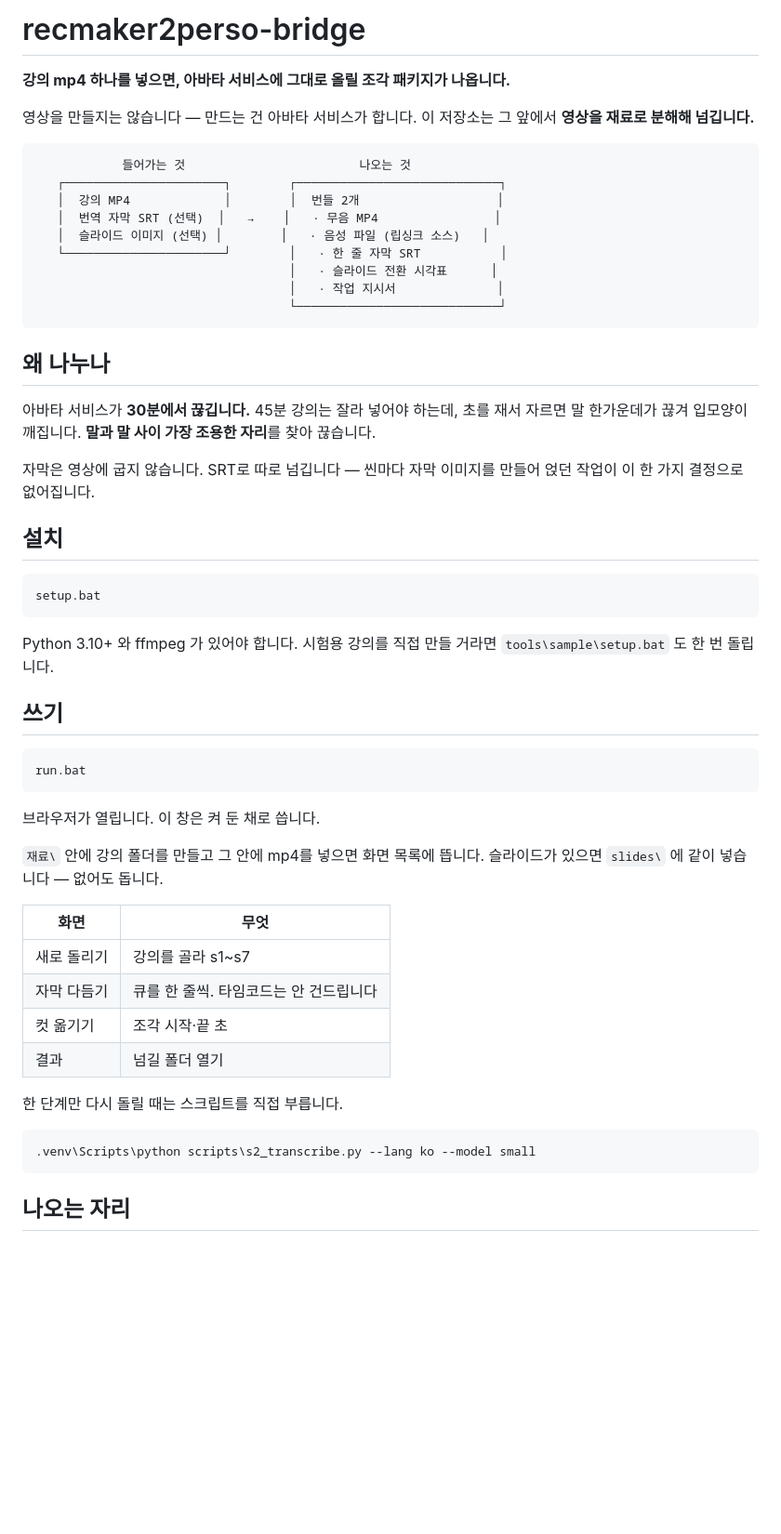
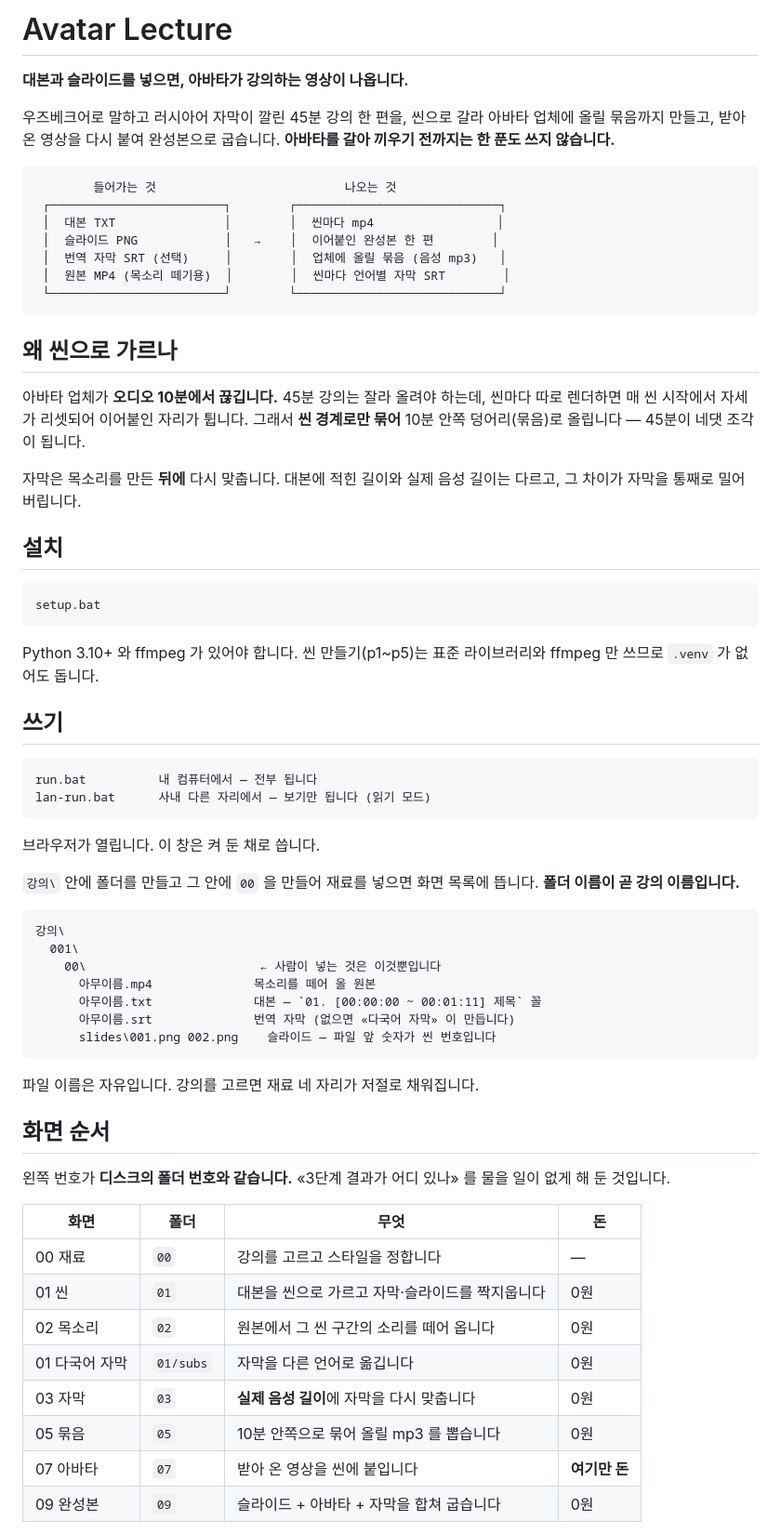
Before and after one commit to leedonwoo2827-ship-it/avatar-lecture, a Markdown page: README.md, the part around one of its changes. Shown at 93% size. Rendered like a GitHub page; blank space fills up the shorter version.

````diff
--- a/README.md
+++ b/README.md
@@ -1,30 +1,30 @@
-# recmaker2perso-bridge
+# Avatar Lecture
 
-**강의 mp4 하나를 넣으면, 아바타 서비스에 그대로 올릴 조각 패키지가 나옵니다.**
+**대본과 슬라이드를 넣으면, 아바타가 강의하는 영상이 나옵니다.**
 
-영상을 만들지는 않습니다 — 만드는 건 아바타 서비스가 합니다. 이 저장소는 그 앞에서
-**영상을 재료로 분해해 넘깁니다.**
+우즈베크어로 말하고 러시아어 자막이 깔린 45분 강의 한 편을, 씬으로 갈라
+아바타 업체에 올릴 묶음까지 만들고, 받아 온 영상을 다시 붙여 완성본으로 굽습니다.
+**아바타를 갈아 끼우기 전까지는 한 푼도 쓰지 않습니다.**
 
 ```
-            들어가는 것                        나오는 것
-   ┌──────────────────────┐        ┌────────────────────────────┐
-   │  강의 MP4             │        │  번들 2개                   │
-   │  번역 자막 SRT (선택)  │   →    │   · 무음 MP4                │
-   │  슬라이드 이미지 (선택) │        │   · 음성 파일 (립싱크 소스)   │
-   └──────────────────────┘        │   · 한 줄 자막 SRT           │
-                                   │   · 슬라이드 전환 시각표      │
-                                   │   · 작업 지시서              │
-                                   └────────────────────────────┘
+        들어가는 것                          나오는 것
+ ┌────────────────────────┐        ┌────────────────────────────┐
+ │  대본 TXT               │        │  씬마다 mp4                 │
+ │  슬라이드 PNG            │   →    │  이어붙인 완성본 한 편        │
+ │  번역 자막 SRT (선택)     │        │  업체에 올릴 묶음 (음성 mp3)   │
+ │  원본 MP4 (목소리 떼기용)  │        │  씬마다 언어별 자막 SRT        │
+ └────────────────────────┘        └────────────────────────────┘
 ```
 
-## 왜 나누나
+## 왜 씬으로 가르나
 
-아바타 서비스가 **30분에서 끊깁니다.** 45분 강의는 잘라 넣어야 하는데,
-초를 재서 자르면 말 한가운데가 끊겨 입모양이 깨집니다.
-**말과 말 사이 가장 조용한 자리**를 찾아 끊습니다.
+아바타 업체가 **오디오 10분에서 끊깁니다.** 45분 강의는 잘라 올려야 하는데,
+씬마다 따로 렌더하면 매 씬 시작에서 자세가 리셋되어 이어붙인 자리가 튑니다.
+그래서 **씬 경계로만 묶어** 10분 안쪽 덩어리(묶음)로 올립니다 — 45분이 네댓
+조각이 됩니다.
 
-자막은 영상에 굽지 않습니다. SRT로 따로 넘깁니다 — 씬마다 자막 이미지를 만들어 얹던
-작업이 이 한 가지 결정으로 없어집니다.
+자막은 목소리를 만든 **뒤에** 다시 맞춥니다. 대본에 적힌 길이와 실제 음성
+길이는 다르고, 그 차이가 자막을 통째로 밀어 버립니다.
 
 ## 설치
 
@@ -32,31 +32,46 @@
 setup.bat
 ```
 
-Python 3.10+ 와 ffmpeg 가 있어야 합니다. 시험용 강의를 직접 만들 거라면
-`tools\sample\setup.bat` 도 한 번 돌립니다.
+Python 3.10+ 와 ffmpeg 가 있어야 합니다. 씬 만들기(p1~p5)는 표준 라이브러리와
+ffmpeg 만 쓰므로 `.venv` 가 없어도 돕니다.
 
 ## 쓰기
 
 ```
-run.bat
+run.bat          내 컴퓨터에서 — 전부 됩니다
+lan-run.bat      사내 다른 자리에서 — 보기만 됩니다 (읽기 모드)
 ```
 
 브라우저가 열립니다. 이 창은 켜 둔 채로 씁니다.
 
-`재료\` 안에 강의 폴더를 만들고 그 안에 mp4를 넣으면 화면 목록에 뜹니다.
-슬라이드가 있으면 `slides\` 에 같이 넣습니다 — 없어도 돕니다.
-
-| 화면 | 무엇 |
-|---|---|
-| 새로 돌리기 | 강의를 골라 s1~s7 |
-| 자막 다듬기 | 큐를 한 줄씩. 타임코드는 안 건드립니다 |
-| 컷 옮기기 | 조각 시작·끝 초 |
-| 결과 | 넘길 폴더 열기 |
-
-한 단계만 다시 돌릴 때는 스크립트를 직접 부릅니다.
+`강의\` 안에 폴더를 만들고 그 안에 `00` 을 만들어 재료를 넣으면 화면 목록에
+뜹니다. **폴더 이름이 곧 강의 이름입니다.**
 
 ```
-.venv\Scripts\python scripts\s2_transcribe.py --lang ko --model small
+강의\
+  001\
+    00\                        ← 사람이 넣는 것은 이것뿐입니다
+      아무이름.mp4              목소리를 떼어 올 원본
+      아무이름.txt              대본 — `01. [00:00:00 ~ 00:01:11] 제목` 꼴
+      아무이름.srt              번역 자막 (없으면 «다국어 자막» 이 만듭니다)
+      slides\001.png 002.png    슬라이드 — 파일 앞 숫자가 씬 번호입니다
 ```
 
-## 나오는 자리
+파일 이름은 자유입니다. 강의를 고르면 재료 네 자리가 저절로 채워집니다.
+
+## 화면 순서
+
+왼쪽 번호가 **디스크의 폴더 번호와 같습니다.** «3단계 결과가 어디 있나» 를
+물을 일이 없게 해 둔 것입니다.
+
+| 화면 | 폴더 | 무엇 | 돈 |
+|---|---|---|---|
+| 00 재료 | `00` | 강의를 고르고 스타일을 정합니다 | — |
+| 01 씬 | `01` | 대본을 씬으로 가르고 자막·슬라이드를 짝지웁니다 | 0원 |
+| 02 목소리 | `02` | 원본에서 그 씬 구간의 소리를 떼어 옵니다 | 0원 |
+| 01 다국어 자막 | `01/subs` | 자막을 다른 언어로 옮깁니다 | 0원 |
+| 03 자막 | `03` | **실제 음성 길이**에 자막을 다시 맞춥니다 | 0원 |
+| 05 묶음 | `05` | 10분 안쪽으로 묶어 올릴 mp3 를 뽑습니다 | 0원 |
+| 07 아바타 | `07` | 받아 온 영상을 씬에 붙입니다 | **여기만 돈** |
+| 09 완성본 | `09` | 슬라이드 + 아바타 + 자막을 합쳐 굽습니다 | 0원 |
+
````
Also changed, not shown: other parts of README.md (+64 -26 lines).
